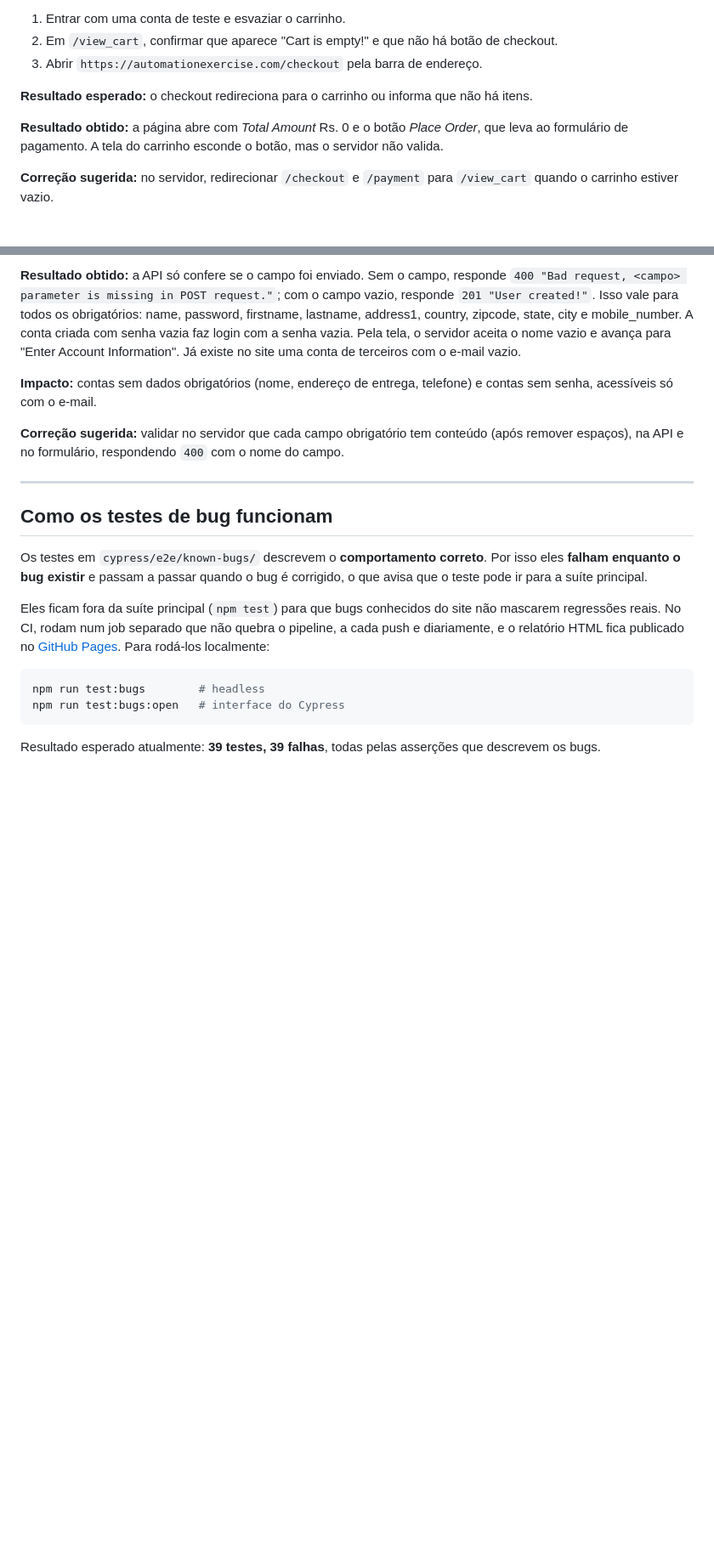
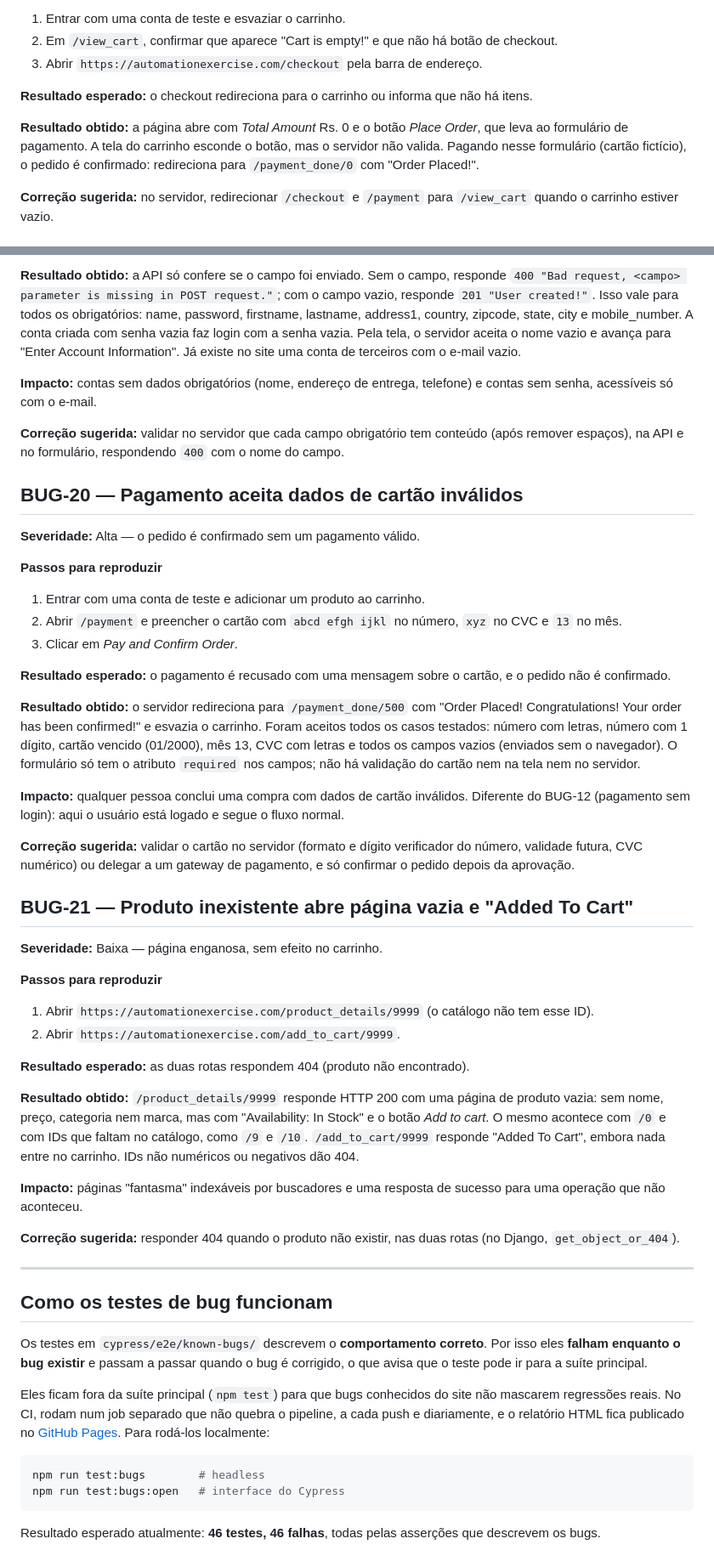
Before and after one commit to Arckangelo/automationexercise-cypress-tests, a Markdown page: BUGS.md, 2 parts joined by grey strips. Shown at 85% size. Rendered like a GitHub page; blank space fills up the shorter version.

````diff
--- a/BUGS.md
+++ b/BUGS.md
@@ -320,7 +322,9 @@ se o servidor grava esses pedidos ou só exibe a confirmação.
 **Resultado esperado:** o checkout redireciona para o carrinho ou informa que não há itens.
 
 **Resultado obtido:** a página abre com *Total Amount* Rs. 0 e o botão *Place Order*, que leva ao
-formulário de pagamento. A tela do carrinho esconde o botão, mas o servidor não valida.
+formulário de pagamento. A tela do carrinho esconde o botão, mas o servidor não valida. Pagando
+nesse formulário (cartão fictício), o pedido é confirmado: redireciona para `/payment_done/0` com
+"Order Placed!".
 
 **Correção sugerida:** no servidor, redirecionar `/checkout` e `/payment` para `/view_cart` quando
 o carrinho estiver vazio.
@@ -470,6 +474,52 @@ acessíveis só com o e-mail.
 **Correção sugerida:** validar no servidor que cada campo obrigatório tem conteúdo (após remover
 espaços), na API e no formulário, respondendo `400` com o nome do campo.
 
+## BUG-20 — Pagamento aceita dados de cartão inválidos
+
+**Severidade:** Alta — o pedido é confirmado sem um pagamento válido.
+
+**Passos para reproduzir**
+1. Entrar com uma conta de teste e adicionar um produto ao carrinho.
+2. Abrir `/payment` e preencher o cartão com `abcd efgh ijkl` no número, `xyz` no CVC e `13` no mês.
+3. Clicar em *Pay and Confirm Order*.
+
+**Resultado esperado:** o pagamento é recusado com uma mensagem sobre o cartão, e o pedido não é
+confirmado.
+
+**Resultado obtido:** o servidor redireciona para `/payment_done/500` com "Order Placed!
+Congratulations! Your order has been confirmed!" e esvazia o carrinho. Foram aceitos todos os
+casos testados: número com letras, número com 1 dígito, cartão vencido (01/2000), mês 13, CVC com
+letras e todos os campos vazios (enviados sem o navegador). O formulário só tem o atributo
+`required` nos campos; não há validação do cartão nem na tela nem no servidor.
+
+**Impacto:** qualquer pessoa conclui uma compra com dados de cartão inválidos. Diferente do BUG-12
+(pagamento sem login): aqui o usuário está logado e segue o fluxo normal.
+
+**Correção sugerida:** validar o cartão no servidor (formato e dígito verificador do número,
+validade futura, CVC numérico) ou delegar a um gateway de pagamento, e só confirmar o pedido depois
+da aprovação.
+
+## BUG-21 — Produto inexistente abre página vazia e "Added To Cart"
+
+**Severidade:** Baixa — página enganosa, sem efeito no carrinho.
+
+**Passos para reproduzir**
+1. Abrir `https://automationexercise.com/product_details/9999` (o catálogo não tem esse ID).
+2. Abrir `https://automationexercise.com/add_to_cart/9999`.
+
+**Resultado esperado:** as duas rotas respondem 404 (produto não encontrado).
+
+**Resultado obtido:** `/product_details/9999` responde HTTP 200 com uma página de produto vazia:
+sem nome, preço, categoria nem marca, mas com "Availability: In Stock" e o botão *Add to cart*. O
+mesmo acontece com `/0` e com IDs que faltam no catálogo, como `/9` e `/10`. `/add_to_cart/9999`
+responde "Added To Cart", embora nada entre no carrinho. IDs não numéricos ou negativos dão 404.
+
+**Impacto:** páginas "fantasma" indexáveis por buscadores e uma resposta de sucesso para uma
+operação que não aconteceu.
+
+**Correção sugerida:** responder 404 quando o produto não existir, nas duas rotas (no Django,
+`get_object_or_404`).
+
 ---
 
 ## Como os testes de bug funcionam
@@ -488,4 +538,4 @@ npm run test:bugs        # headless
 npm run test:bugs:open   # interface do Cypress
 ```
 
-Resultado esperado atualmente: **39 testes, 39 falhas**, todas pelas asserções que descrevem os bugs.
+Resultado esperado atualmente: **46 testes, 46 falhas**, todas pelas asserções que descrevem os bugs.
````
Also changed, not shown: other parts of BUGS.md (+3 -1 lines), README.md (+22 -12 lines), docs/img/capa-relatorio.png, 12 other files.
